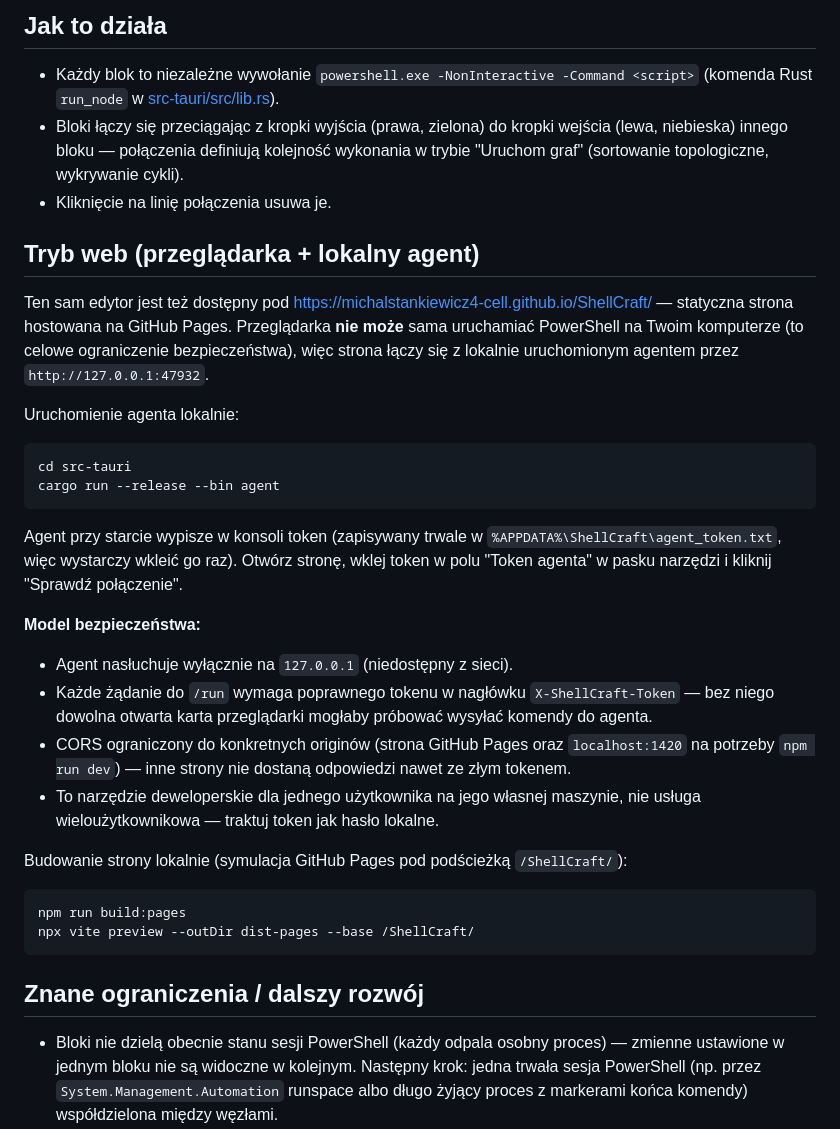
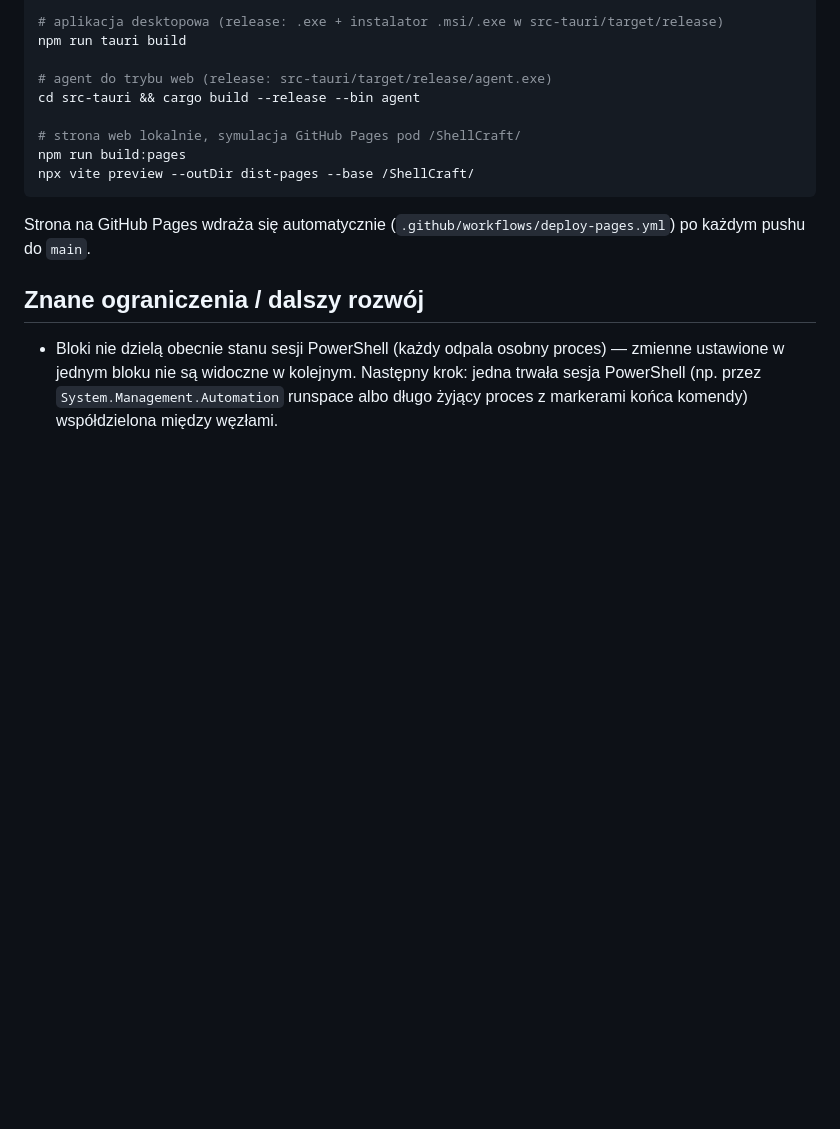
Before and after one commit to michalstankiewicz4-cell/ShellCraft, a Markdown page: README.md, the part around one of its changes. Rendered like a GitHub page; blank space fills up the shorter version.

````diff
--- a/README.md
+++ b/README.md
@@ -20,35 +61,16 @@ npm run tauri dev
 
-## Jak to działa
+# aplikacja desktopowa (release: .exe + instalator .msi/.exe w src-tauri/target/release)
+npm run tauri build
 
-- Każdy blok to niezależne wywołanie `powershell.exe -NonInteractive -Command <script>` (komenda Rust `run_node` w [src-tauri/src/lib.rs](src-tauri/src/lib.rs)).
-- Bloki łączy się przeciągając z kropki wyjścia (prawa, zielona) do kropki wejścia (lewa, niebieska) innego bloku — połączenia definiują kolejność wykonania w trybie "Uruchom graf" (sortowanie topologiczne, wykrywanie cykli).
-- Kliknięcie na linię połączenia usuwa je.
+# agent do trybu web (release: src-tauri/target/release/agent.exe)
+cd src-tauri && cargo build --release --bin agent
 
-## Tryb web (przeglądarka + lokalny agent)
-
-Ten sam edytor jest też dostępny pod https://michalstankiewicz4-cell.github.io/ShellCraft/ — statyczna strona hostowana na GitHub Pages. Przeglądarka **nie może** sama uruchamiać PowerShell na Twoim komputerze (to celowe ograniczenie bezpieczeństwa), więc strona łączy się z lokalnie uruchomionym agentem przez `http://127.0.0.1:47932`.
-
-Uruchomienie agenta lokalnie:
-
-```bash
-cd src-tauri
-cargo run --release --bin agent
-```
-
-Agent przy starcie wypisze w konsoli token (zapisywany trwale w `%APPDATA%\ShellCraft\agent_token.txt`, więc wystarczy wkleić go raz). Otwórz stronę, wklej token w polu "Token agenta" w pasku narzędzi i kliknij "Sprawdź połączenie".
-
-**Model bezpieczeństwa:**
-- Agent nasłuchuje wyłącznie na `127.0.0.1` (niedostępny z sieci).
-- Każde żądanie do `/run` wymaga poprawnego tokenu w nagłówku `X-ShellCraft-Token` — bez niego dowolna otwarta karta przeglądarki mogłaby próbować wysyłać komendy do agenta.
-- CORS ograniczony do konkretnych originów (strona GitHub Pages oraz `localhost:1420` na potrzeby `npm run dev`) — inne strony nie dostaną odpowiedzi nawet ze złym tokenem.
-- To narzędzie deweloperskie dla jednego użytkownika na jego własnej maszynie, nie usługa wieloużytkownikowa — traktuj token jak hasło lokalne.
-
-Budowanie strony lokalnie (symulacja GitHub Pages pod podścieżką `/ShellCraft/`):
-
-```bash
+# strona web lokalnie, symulacja GitHub Pages pod /ShellCraft/
 npm run build:pages
 npx vite preview --outDir dist-pages --base /ShellCraft/
 ```
+
+Strona na GitHub Pages wdraża się automatycznie (`.github/workflows/deploy-pages.yml`) po każdym pushu do `main`.
 
 ## Znane ograniczenia / dalszy rozwój
 
````
Also changed, not shown: other parts of README.md (+43 -2 lines).
